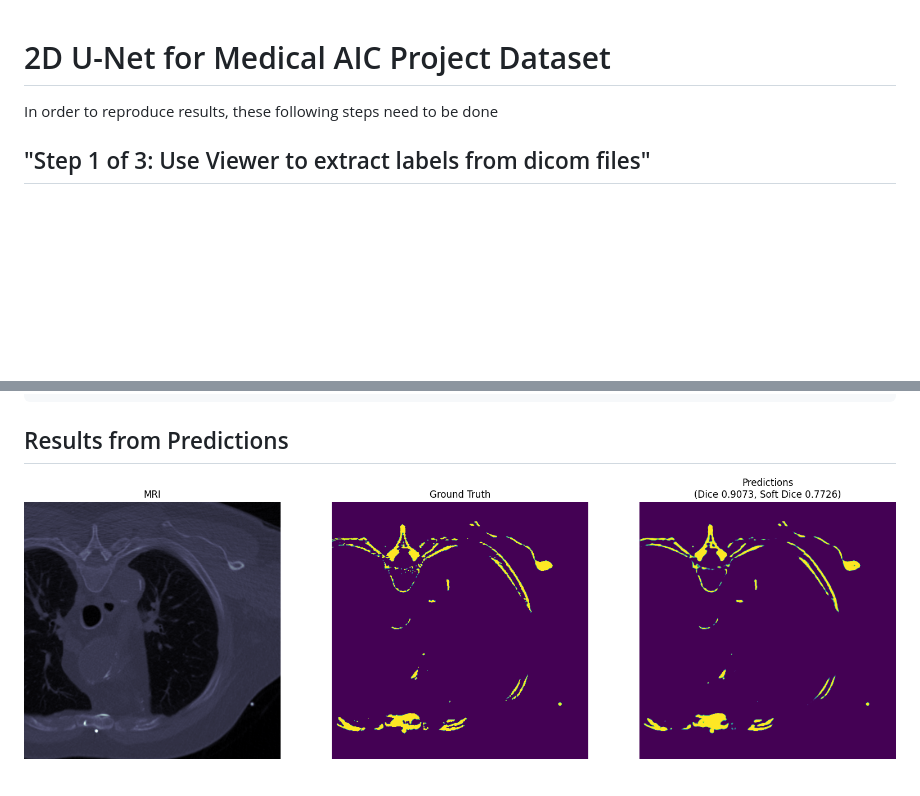
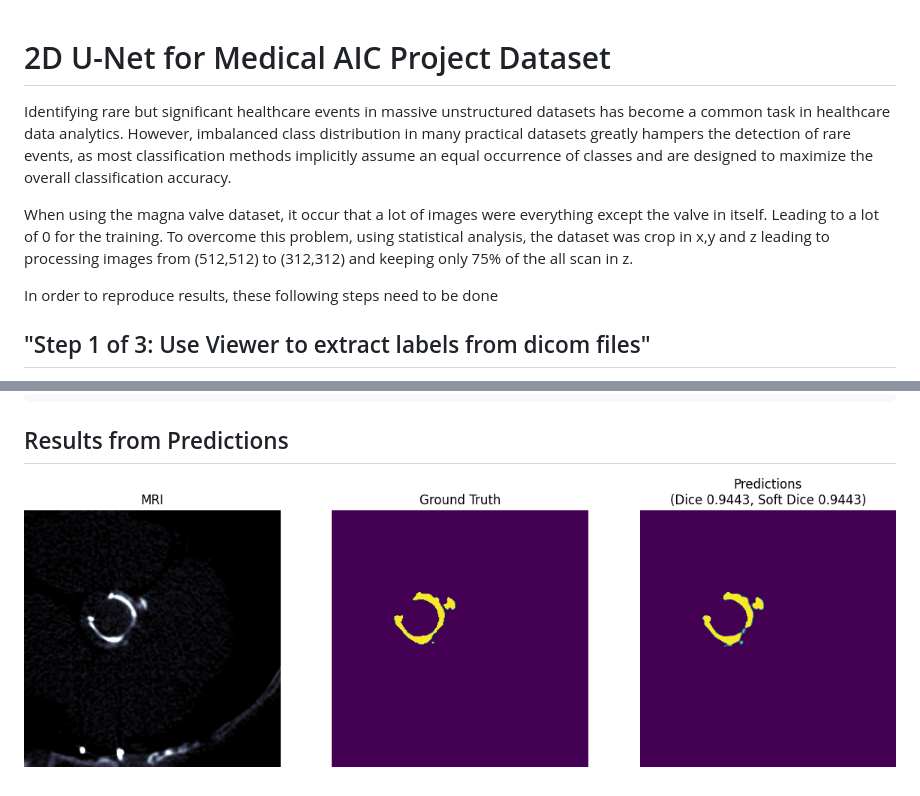
Before and after one commit to FrancoisMasson1990/Project_AIC, a Markdown page: AI_2D/README.md, 2 parts joined by grey strips. GitHub-like rendering; pictures changed too: img/prediction_2D.png; blank space fills up the shorter version.

```diff
--- a/AI_2D/README.md
+++ b/AI_2D/README.md
@@ -1,4 +1,10 @@
 # 2D U-Net for Medical AIC Project Dataset
+
+Identifying rare but significant healthcare events in massive unstructured datasets has become a common task in healthcare data analytics. However, imbalanced class distribution in many practical datasets greatly hampers the detection of rare events, as most classification methods implicitly assume an equal occurrence of classes and are designed to maximize the overall classification accuracy.
+
+When using the magna valve dataset, it occur that a lot of images were everything except the valve in itself.
+Leading to a lot of 0 for the training.
+To overcome this problem, using statistical analysis, the dataset was crop in x,y and z leading to processing images from (512,512) to (312,312) and keeping only 75% of the all scan in z.
 
 In order to reproduce results, these following steps need to be done
 ## "Step 1 of 3: Use Viewer to extract labels from dicom files"
```
Also changed, not shown: README.md (+2 -2 lines).
